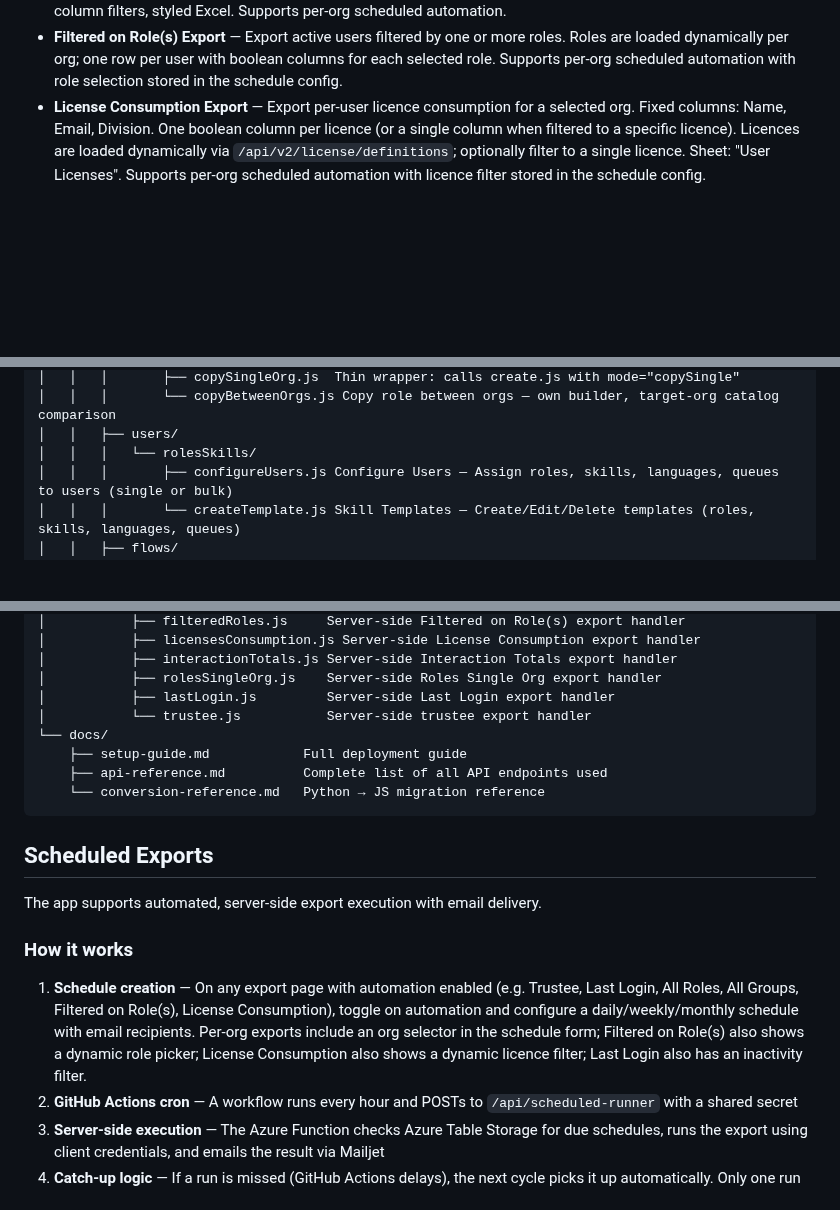
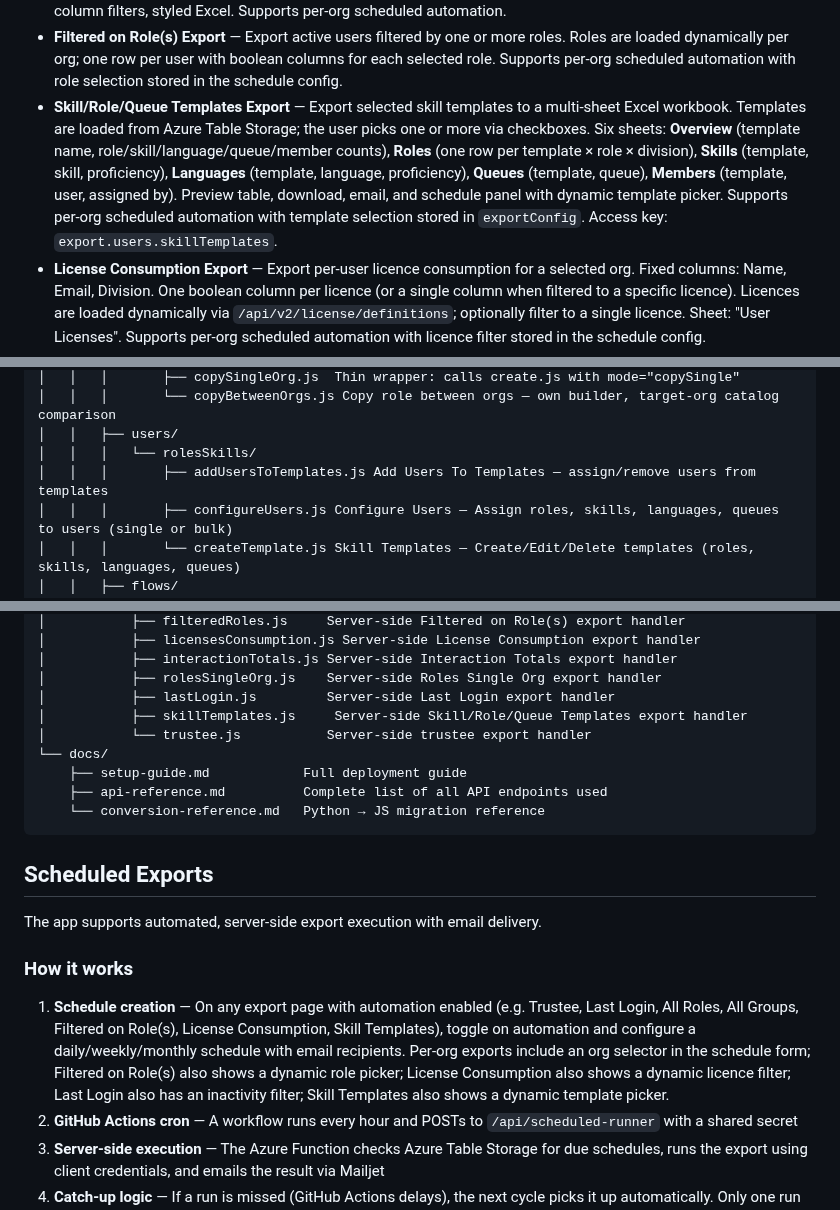
Before and after one commit to XxMasterbeasTxX/genesys-admin-app, a Markdown page: README.md, 3 parts joined by grey strips. Drawn GitHub-style; blank space fills up the shorter version.

Commit message:
Document Skill Templates Export and Add Users To Templates in all docs

```diff
--- a/README.md
+++ b/README.md
@@ -27,6 +27,7 @@ Internal web application for the Genesys Team to perform administrative actions
 - **All Groups Export** — Export all users (active, inactive, and deleted) with their group memberships for a selected org. One row per user-group combination (shared Index per user), collapsible preview with per-column filters, styled Excel matching the Python tool output. Supports per-org scheduled automation.
 - **All Roles Export** — Export all users with role assignments for a selected org. Users with no roles are excluded. One row per (user, role, source): direct assignments show `Manually assigned` / `User`; roles inherited via a group show `Inherited` / group name; if a role is both directly assigned and inherited, both rows appear. Columns: Index, Name, Email, Division, Active, Date Last Login, Role, **Assigned** (Manually assigned / Inherited), **Assigned by** (User or group name). Attribution is resolved via `GET .../users/{id}?expand=groups` and `GET .../authorization/subjects/{groupId}`, batched in parallel (25 concurrent). Collapsible preview with per-column filters, styled Excel. Supports per-org scheduled automation.
 - **Filtered on Role(s) Export** — Export active users filtered by one or more roles. Roles are loaded dynamically per org; one row per user with boolean columns for each selected role. Supports per-org scheduled automation with role selection stored in the schedule config.
+- **Skill/Role/Queue Templates Export** — Export selected skill templates to a multi-sheet Excel workbook. Templates are loaded from Azure Table Storage; the user picks one or more via checkboxes. Six sheets: **Overview** (template name, role/skill/language/queue/member counts), **Roles** (one row per template × role × division), **Skills** (template, skill, proficiency), **Languages** (template, language, proficiency), **Queues** (template, queue), **Members** (template, user, assigned by). Preview table, download, email, and schedule panel with dynamic template picker. Supports per-org scheduled automation with template selection stored in `exportConfig`. Access key: `export.users.skillTemplates`.
 - **License Consumption Export** — Export per-user licence consumption for a selected org. Fixed columns: Name, Email, Division. One boolean column per licence (or a single column when filtered to a specific licence). Licences are loaded dynamically via `/api/v2/license/definitions`; optionally filter to a single licence. Sheet: "User Licenses". Supports per-org scheduled automation with licence filter stored in the schedule config.
 - **Roles Export (Single Org)** — Export all authorization roles for a selected org with accurate member counts (active org users only). Columns: Name, Description, Members. Supports per-org scheduled automation.
 - **Roles Export (All Orgs)** — Export roles for all configured orgs in a single multi-sheet workbook (one sheet per org). Accurate member counts, on-demand only.
@@ -220,6 +222,7 @@ genesys-admin-app/
 │   │   │       └── copyBetweenOrgs.js Copy role between orgs — own builder, target-org catalog comparison
 │   │   ├── users/
 │   │   │   └── rolesSkills/
+│   │   │       ├── addUsersToTemplates.js Add Users To Templates — assign/remove users from templates
 │   │   │       ├── configureUsers.js Configure Users — Assign roles, skills, languages, queues to users (single or bulk)
 │   │   │       └── createTemplate.js Skill Templates — Create/Edit/Delete templates (roles, skills, languages, queues)
 │   │   ├── flows/
@@ -279,6 +283,7 @@ genesys-admin-app/
 │           ├── interactionTotals.js Server-side Interaction Totals export handler
 │           ├── rolesSingleOrg.js    Server-side Roles Single Org export handler
 │           ├── lastLogin.js         Server-side Last Login export handler
+│           ├── skillTemplates.js     Server-side Skill/Role/Queue Templates export handler
 │           └── trustee.js           Server-side trustee export handler
 └── docs/
     ├── setup-guide.md            Full deployment guide
@@ -292,7 +297,7 @@ The app supports automated, server-side export execution with email delivery.
 
 ### How it works
 
-1. **Schedule creation** — On any export page with automation enabled (e.g. Trustee, Last Login, All Roles, All Groups, Filtered on Role(s), License Consumption), toggle on automation and configure a daily/weekly/monthly schedule with email recipients. Per-org exports include an org selector in the schedule form; Filtered on Role(s) also shows a dynamic role picker; License Consumption also shows a dynamic licence filter; Last Login also has an inactivity filter.
+1. **Schedule creation** — On any export page with automation enabled (e.g. Trustee, Last Login, All Roles, All Groups, Filtered on Role(s), License Consumption, Skill Templates), toggle on automation and configure a daily/weekly/monthly schedule with email recipients. Per-org exports include an org selector in the schedule form; Filtered on Role(s) also shows a dynamic role picker; License Consumption also shows a dynamic licence filter; Last Login also has an inactivity filter; Skill Templates also shows a dynamic template picker.
 2. **GitHub Actions cron** — A workflow runs every hour and POSTs to `/api/scheduled-runner` with a shared secret
 3. **Server-side execution** — The Azure Function checks Azure Table Storage for due schedules, runs the export using client credentials, and emails the result via Mailjet
 4. **Catch-up logic** — If a run is missed (GitHub Actions delays), the next cycle picks it up automatically. Only one run per schedule per day.
```
Also changed, not shown: other parts of README.md (+2 -0 lines), docs/api-reference.md (+3 -2 lines), docs/setup-guide.md (+10 -1 lines).
